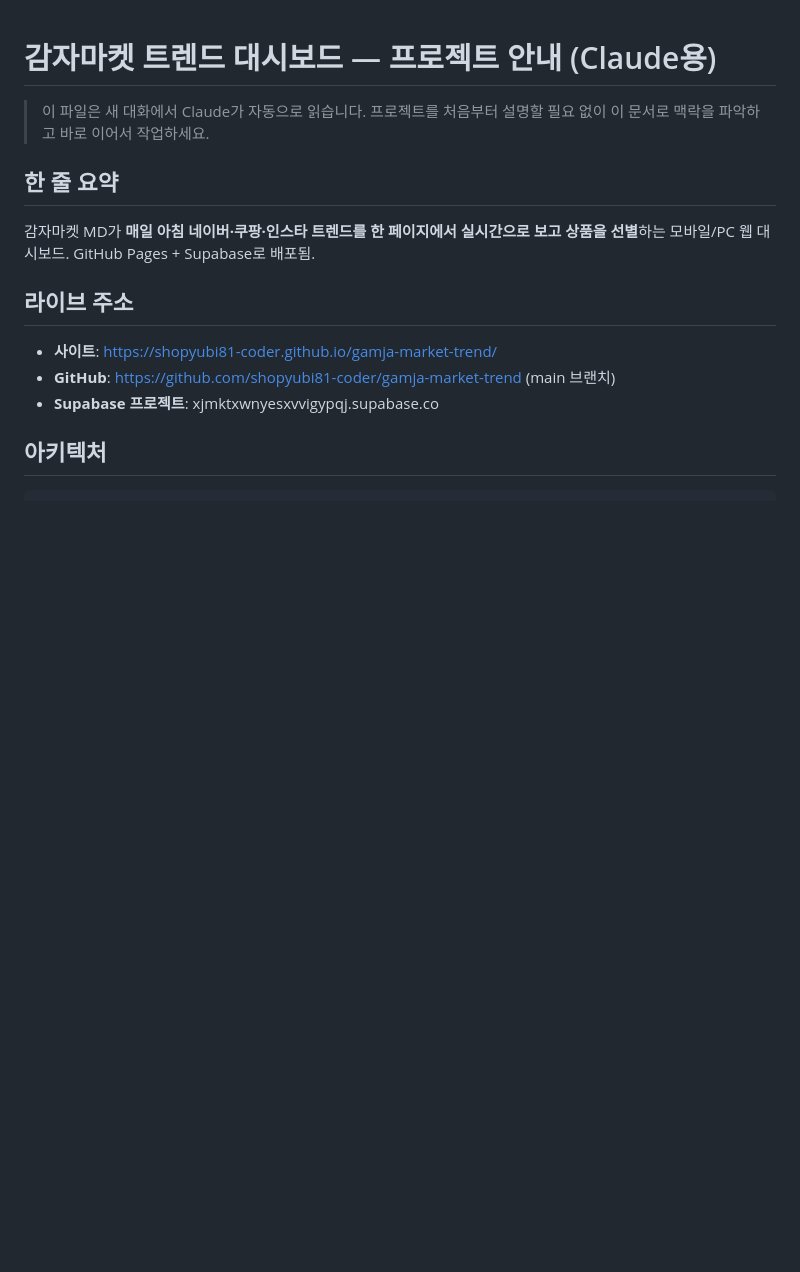
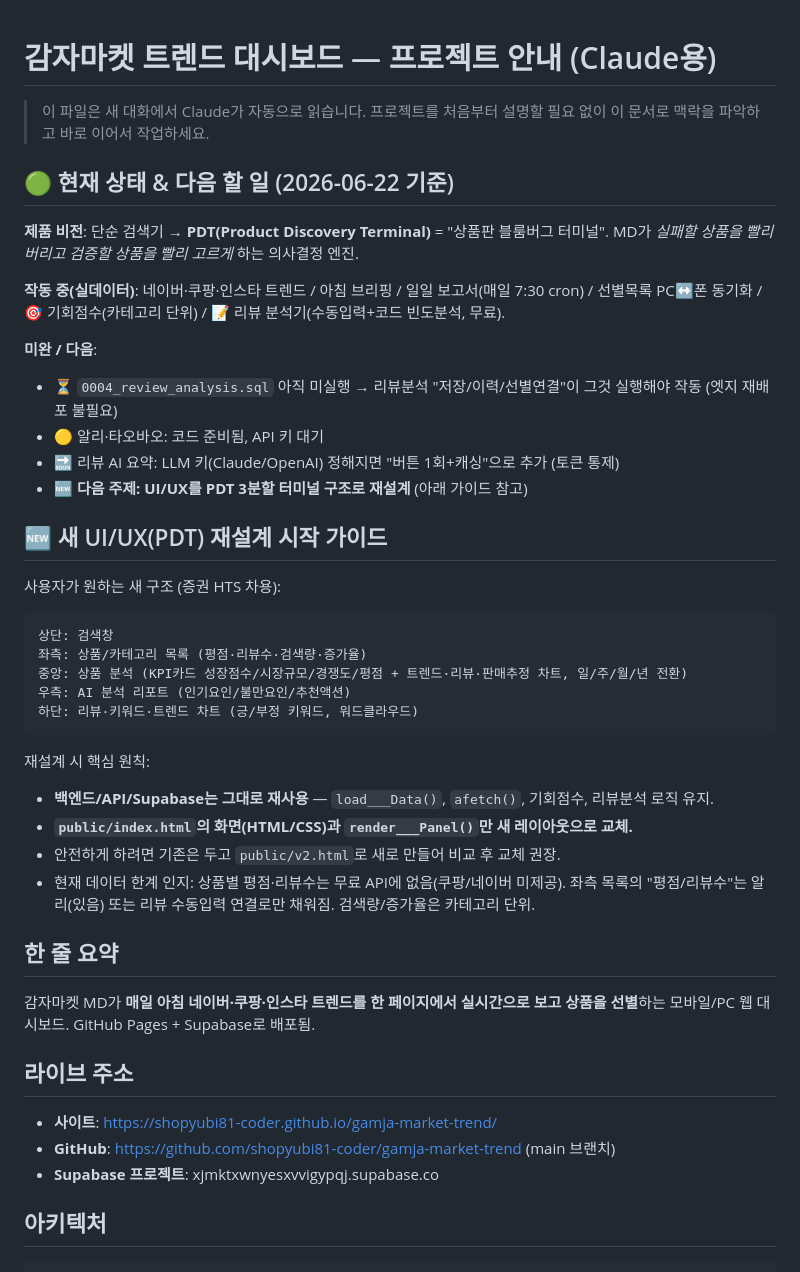
Before and after one commit to shopyubi81-coder/gamja-market-trend, a Markdown page: CLAUDE.md, the part around the change. GitHub-like rendering; blank space fills up the shorter version.

Commit message:
CLAUDE.md 갱신 — 현재상태/다음할일 + PDT 재설계 가이드

````diff
--- a/CLAUDE.md
+++ b/CLAUDE.md
@@ -2,6 +2,35 @@
 
 > 이 파일은 새 대화에서 Claude가 자동으로 읽습니다. 프로젝트를 처음부터 설명할 필요 없이
 > 이 문서로 맥락을 파악하고 바로 이어서 작업하세요.
+
+## 🟢 현재 상태 & 다음 할 일 (2026-06-22 기준)
+**제품 비전**: 단순 검색기 → **PDT(Product Discovery Terminal)** = "상품판 블룸버그 터미널".
+MD가 *실패할 상품을 빨리 버리고 검증할 상품을 빨리 고르게* 하는 의사결정 엔진.
+
+**작동 중(실데이터)**: 네이버·쿠팡·인스타 트렌드 / 아침 브리핑 / 일일 보고서(매일 7:30 cron) /
+선별목록 PC↔폰 동기화 / 🎯 기회점수(카테고리 단위) / 📝 리뷰 분석기(수동입력+코드 빈도분석, 무료).
+
+**미완 / 다음**:
+- ⏳ `0004_review_analysis.sql` 아직 미실행 → 리뷰분석 "저장/이력/선별연결"이 그것 실행해야 작동 (엣지 재배포 불필요)
+- 🟡 알리·타오바오: 코드 준비됨, API 키 대기
+- 🔜 리뷰 AI 요약: LLM 키(Claude/OpenAI) 정해지면 "버튼 1회+캐싱"으로 추가 (토큰 통제)
+- 🆕 **다음 주제: UI/UX를 PDT 3분할 터미널 구조로 재설계** (아래 가이드 참고)
+
+## 🆕 새 UI/UX(PDT) 재설계 시작 가이드
+사용자가 원하는 새 구조 (증권 HTS 차용):
+```
+상단: 검색창
+좌측: 상품/카테고리 목록 (평점·리뷰수·검색량·증가율)
+중앙: 상품 분석 (KPI카드 성장점수/시장규모/경쟁도/평점 + 트렌드·리뷰·판매추정 차트, 일/주/월/년 전환)
+우측: AI 분석 리포트 (인기요인/불만요인/추천액션)
+하단: 리뷰·키워드·트렌드 차트 (긍/부정 키워드, 워드클라우드)
+```
+재설계 시 핵심 원칙:
+- **백엔드/API/Supabase는 그대로 재사용** — `load___Data()`, `afetch()`, 기회점수, 리뷰분석 로직 유지.
+- **`public/index.html`의 화면(HTML/CSS)과 `render___Panel()`만 새 레이아웃으로 교체.**
+- 안전하게 하려면 기존은 두고 `public/v2.html`로 새로 만들어 비교 후 교체 권장.
+- 현재 데이터 한계 인지: 상품별 평점·리뷰수는 무료 API에 없음(쿠팡/네이버 미제공). 좌측 목록의
+  "평점/리뷰수"는 알리(있음) 또는 리뷰 수동입력 연결로만 채워짐. 검색량/증가율은 카테고리 단위.
 
 ## 한 줄 요약
 감자마켓 MD가 **매일 아침 네이버·쿠팡·인스타 트렌드를 한 페이지에서 실시간으로 보고
````
